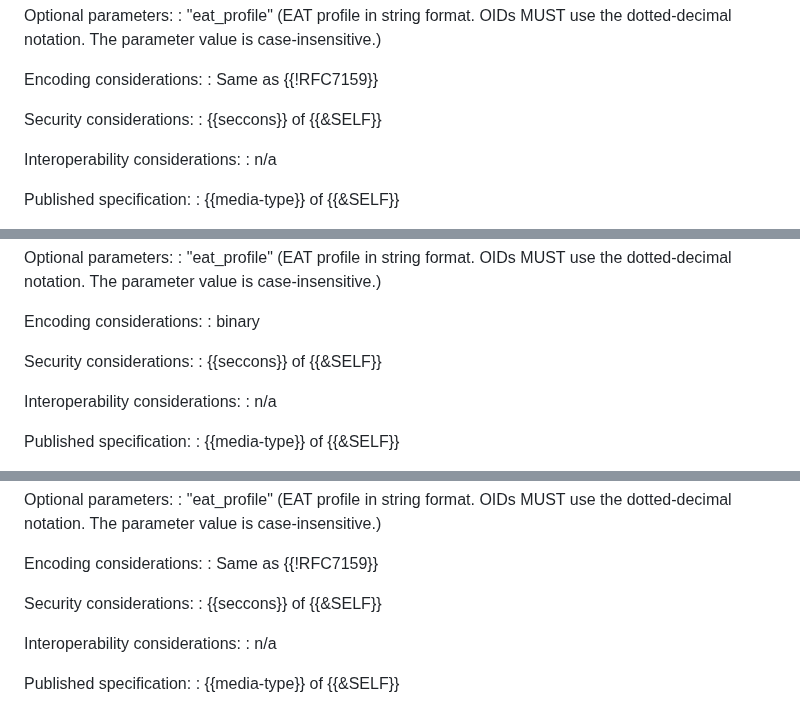
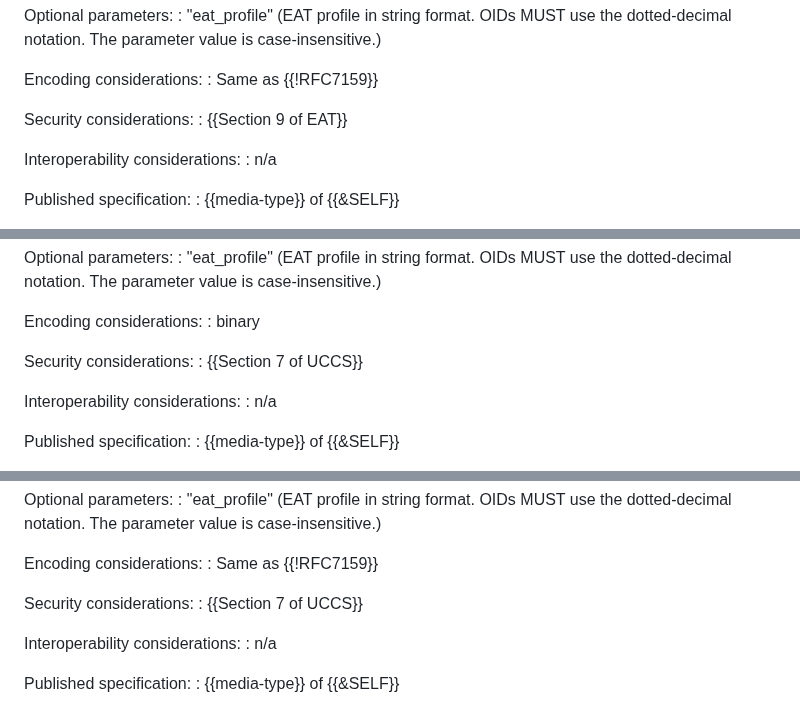
Before and after one commit to ietf-rats-wg/draft-eat-mt, a Markdown page: draft-ietf-rats-eat-media-type.md, 3 parts joined by grey strips. Drawn GitHub-style.

```diff
--- a/draft-ietf-rats-eat-media-type.md
+++ b/draft-ietf-rats-eat-media-type.md
@@ -422,7 +422,7 @@ Encoding considerations:
 : Same as {{!RFC7159}}
 
 Security considerations:
-: {{seccons}} of {{&SELF}}
+: {{Section 9 of EAT}}
 
 Interoperability considerations:
 : n/a
@@ -473,7 +473,7 @@ Encoding considerations:
 : binary
 
 Security considerations:
-: {{seccons}} of {{&SELF}}
+: {{Section 7 of UCCS}}
 
 Interoperability considerations:
 : n/a
@@ -524,7 +524,7 @@ Encoding considerations:
 : Same as {{!RFC7159}}
 
 Security considerations:
-: {{seccons}} of {{&SELF}}
+: {{Section 7 of UCCS}}
 
 Interoperability considerations:
 : n/a
```
Also changed, not shown: other parts of draft-ietf-rats-eat-media-type.md (+3 -3 lines).
